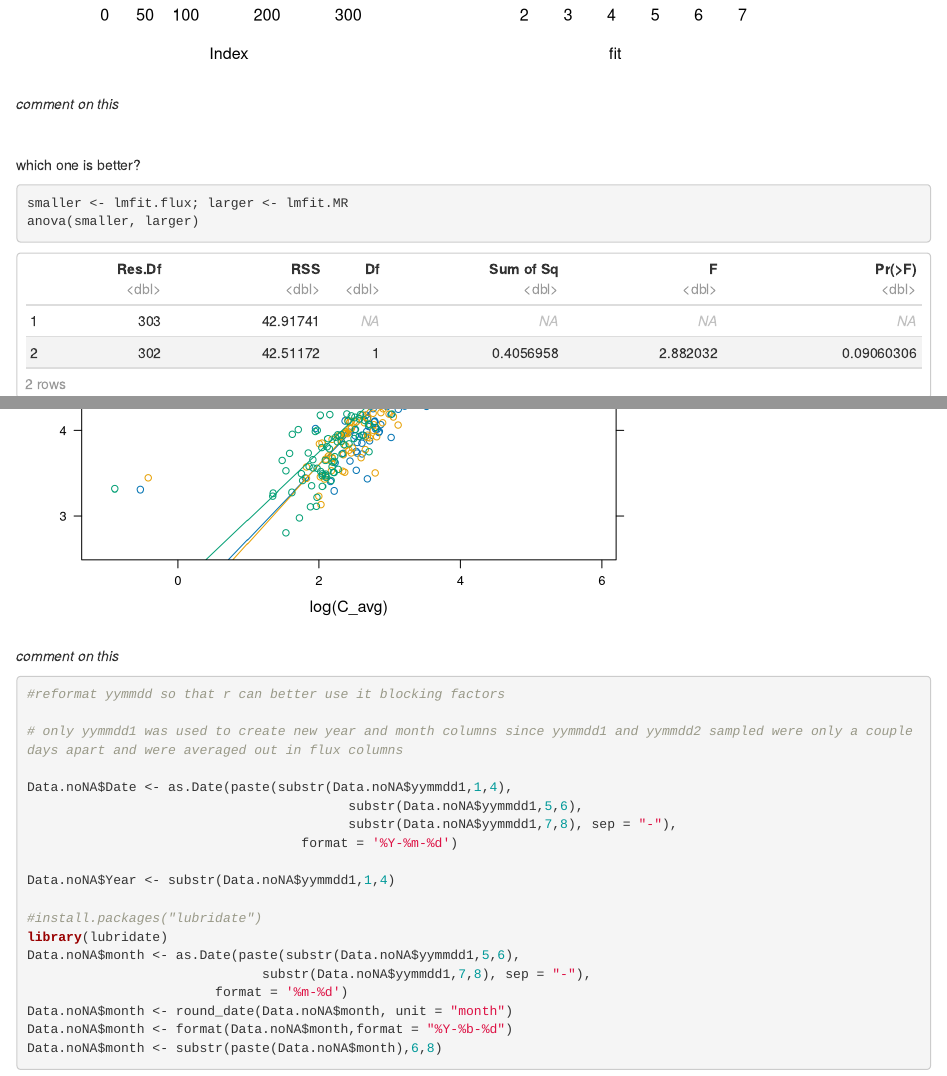
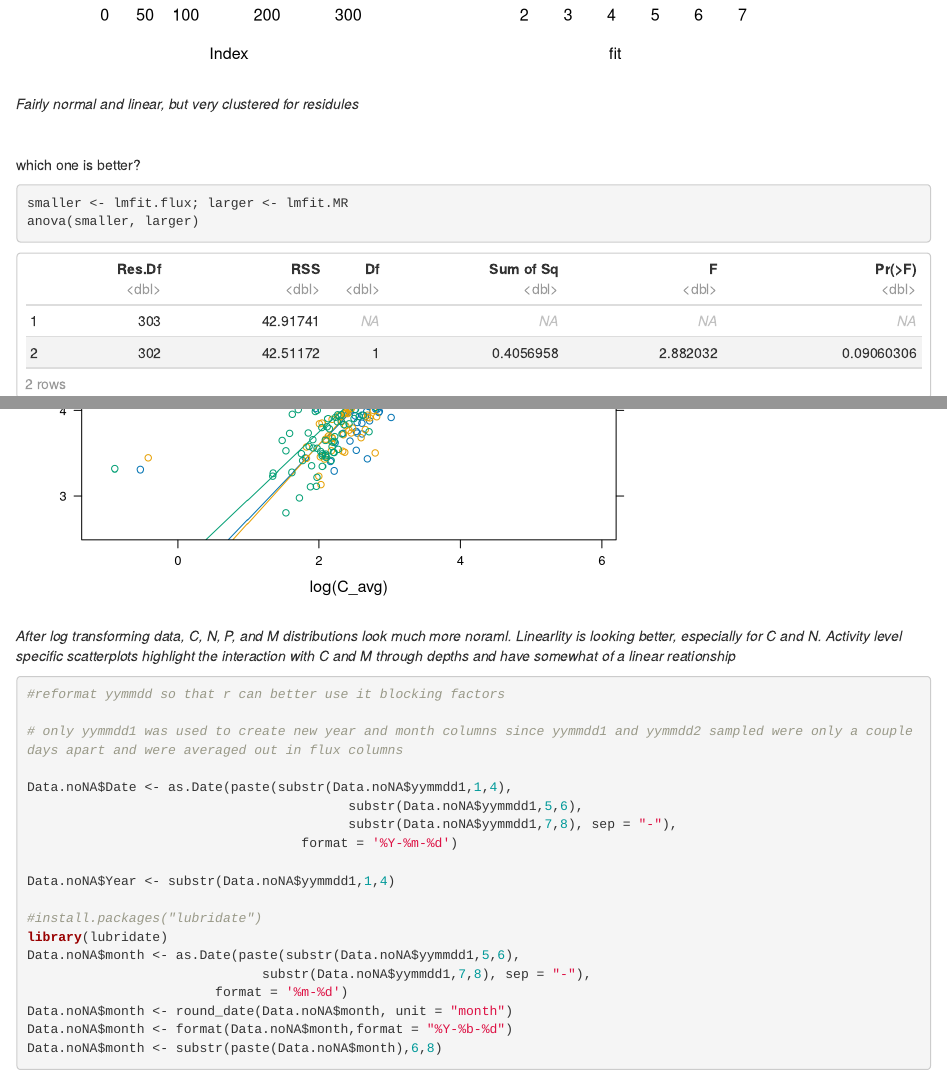
Before and after one commit to lgspeight/STATS-Project, an R Markdown document (Project.Final.Rmd): the page in a window 1100 px wide, from 1070 px down, and a second part further down, joined at a grey line. Rendered offline with R 4.5, knitr and Pandoc, with nearby package versions; code that draws random numbers runs with fixed seeds of ours.

Commit message:
Added in more comments

````diff
--- a/Project.Final.Rmd
+++ b/Project.Final.Rmd
@@ -887,7 +887,7 @@ plot(x=fit, y=resids, main="Fig 76 resid vs y_hat")
 abline(h=0)
 ```
 
-*comment on this*
+*Fairly normal and linear, but very clustered for residules*
 
 <br>
 
@@ -945,7 +945,7 @@ xyplot(log(M_avg) ~ log(C_avg) | as.factor(dep),
            )
 ```
 
-*comment on this*
+*After log transforming data, C, N, P, and M distributions look much more noraml. Linearlity is looking better, especially for C and N. Activity level specific scatterplots highlight the interaction with C and M through depths and have somewhat of a linear reationship*
 
 ```{r}
 #reformat yymmdd so that r can better use it blocking factors
````
Also changed, not shown: Project.Final.Rmd (1 more changed lines), 1 other file.
